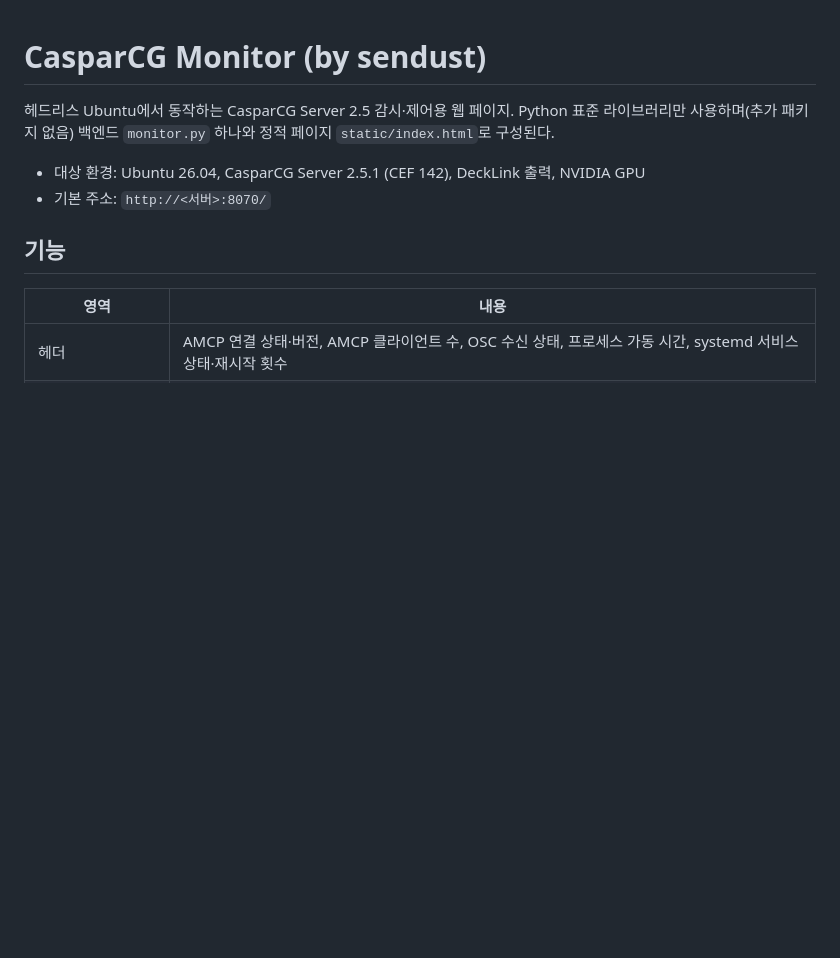
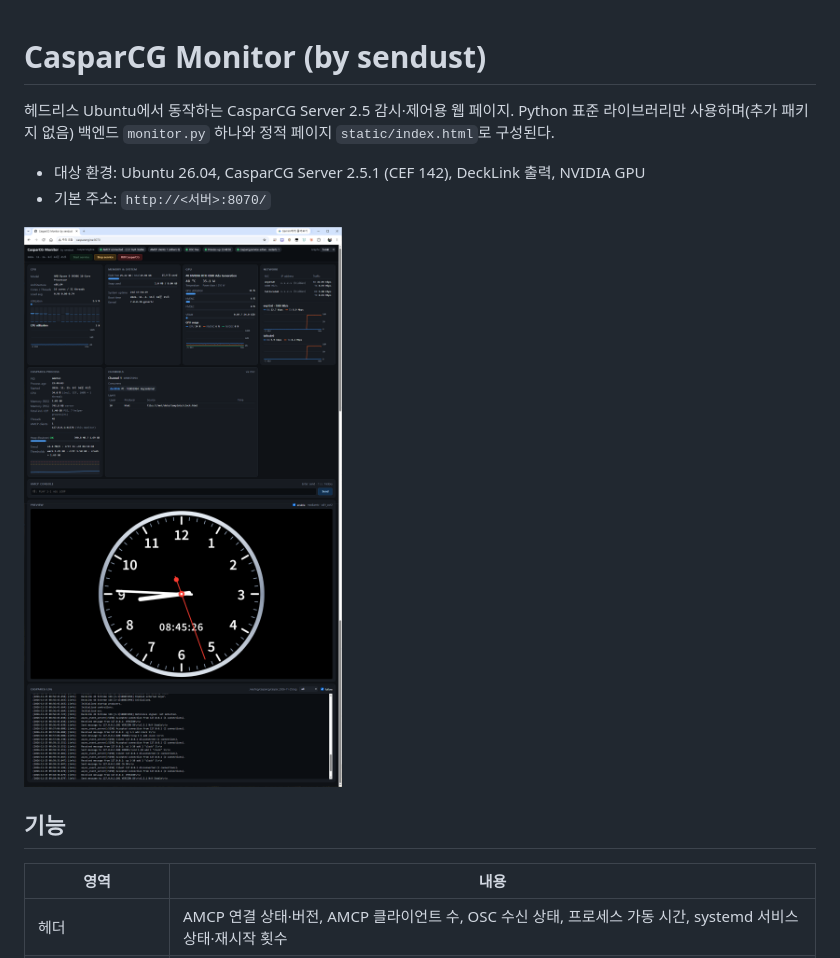
Before and after one commit to sendust/casparcg_monitor, a Markdown page: README.md, the part around the change. Drawn GitHub-style; pictures changed too: casparcg_monitor_full.png (added); blank space fills up the shorter version.

Commit message:
README: add full-page screenshot (IP addresses masked)
Co-Authored-By: Claude Opus 5.5 <noreply@anthropic.com>

```diff
--- a/README.md
+++ b/README.md
@@ -5,6 +5,8 @@ Python 표준 라이브러리만 사용하며(추가 패키지 없음) 백엔드
 
 - 대상 환경: Ubuntu 26.04, CasparCG Server 2.5.1 (CEF 142), DeckLink 출력, NVIDIA GPU
 - 기본 주소: `http://<서버>:8070/`
+
+![CasparCG Monitor 전체 화면](casparcg_monitor_full.png)
 
 ## 기능
 
```
